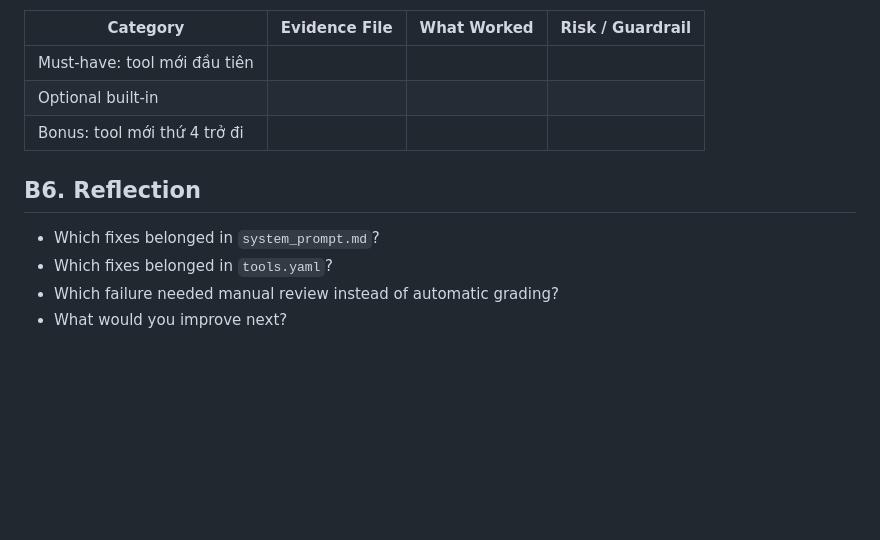
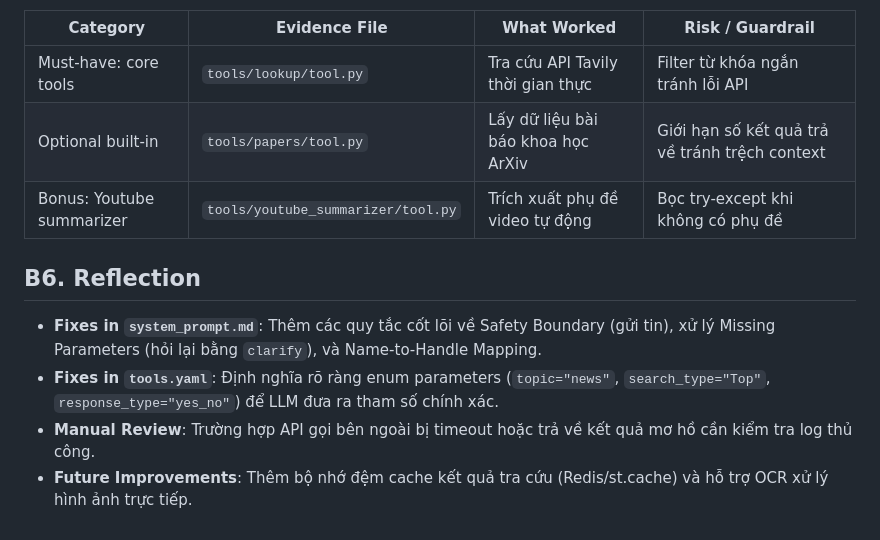
Before and after one commit to ptdbrain/DAY04-2A202601138-PhanTrongDat, a Markdown page: starter_v0/artifacts/REPORT.md, the part around one of its changes. GitHub-like rendering; blank space fills up the shorter version.

```diff
--- a/starter_v0/artifacts/REPORT.md
+++ b/starter_v0/artifacts/REPORT.md
@@ -110,12 +105,12 @@ UI is core deliverable, not bonus. Do not list it here.
 | Category | Evidence File | What Worked | Risk / Guardrail |
 |---|---|---|---|
-| Must-have: tool mới đầu tiên |  |  |  |
-| Optional built-in |  |  |  |
-| Bonus: tool mới thứ 4 trở đi |  |  |  |
+| Must-have: core tools | `tools/lookup/tool.py` | Tra cứu API Tavily thời gian thực | Filter từ khóa ngắn tránh lỗi API |
+| Optional built-in | `tools/papers/tool.py` | Lấy dữ liệu bài báo khoa học ArXiv | Giới hạn số kết quả trả về tránh trệch context |
+| Bonus: Youtube summarizer | `tools/youtube_summarizer/tool.py` | Trích xuất phụ đề video tự động | Bọc try-except khi không có phụ đề |
 
 ## B6. Reflection
 
-- Which fixes belonged in `system_prompt.md`?
-- Which fixes belonged in `tools.yaml`?
-- Which failure needed manual review instead of automatic grading?
-- What would you improve next?
+- **Fixes in `system_prompt.md`**: Thêm các quy tắc cốt lõi về Safety Boundary (gửi tin), xử lý Missing Parameters (hỏi lại bằng `clarify`), và Name-to-Handle Mapping.
+- **Fixes in `tools.yaml`**: Định nghĩa rõ ràng enum parameters (`topic="news"`, `search_type="Top"`, `response_type="yes_no"`) để LLM đưa ra tham số chính xác.
+- **Manual Review**: Trường hợp API gọi bên ngoài bị timeout hoặc trả về kết quả mơ hồ cần kiểm tra log thủ công.
+- **Future Improvements**: Thêm bộ nhớ đệm cache kết quả tra cứu (Redis/st.cache) và hỗ trợ OCR xử lý hình ảnh trực tiếp.
```
Also changed, not shown: other parts of starter_v0/artifacts/REPORT.md (+51 -56 lines).
